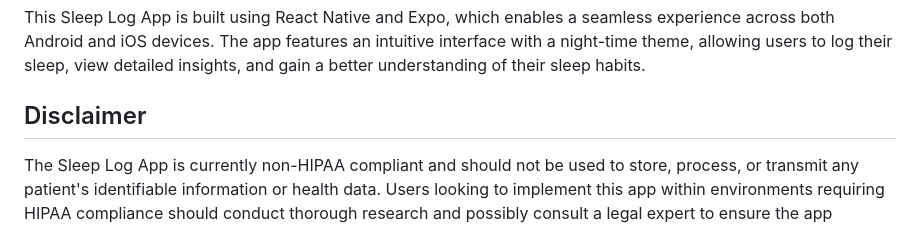
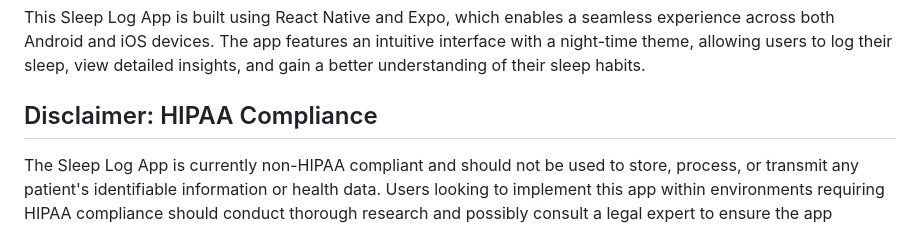
Before and after one commit to rmaroukel/SleepLog, a Markdown page: README.md, the part around the change. GitHub-like rendering.

Commit message:
Updated readme regarding HIPAA

```diff
--- a/README.md
+++ b/README.md
@@ -7,7 +7,7 @@ Welcome to the repository for my Sleep Log App, a mobile application designed to
 
 This Sleep Log App is built using React Native and Expo, which enables a seamless experience across both Android and iOS devices. The app features an intuitive interface with a night-time theme, allowing users to log their sleep, view detailed insights, and gain a better understanding of their sleep habits.
 
-## Disclaimer
+## Disclaimer: HIPAA Compliance
 
 The Sleep Log App is currently non-HIPAA compliant and should not be used to store, process, or transmit any patient's identifiable information or health data. Users looking to implement this app within environments requiring HIPAA compliance should conduct thorough research and possibly consult a legal expert to ensure the app adheres to all necessary regulations for the secure and compliant handling of patient information.
 
```
